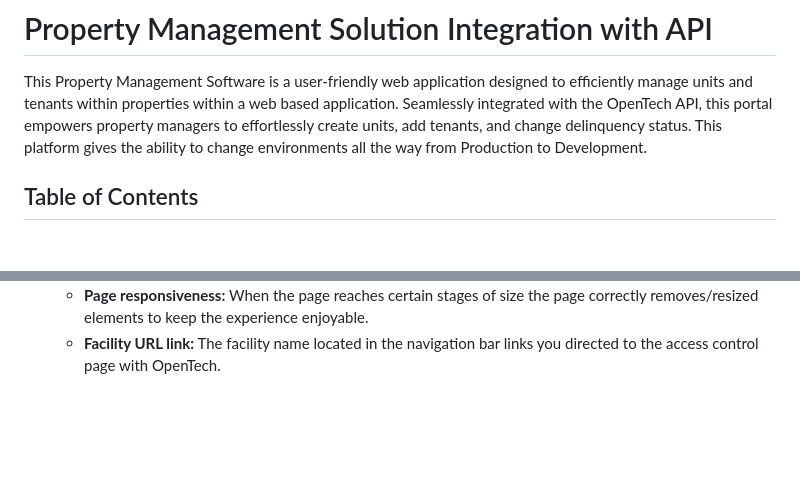
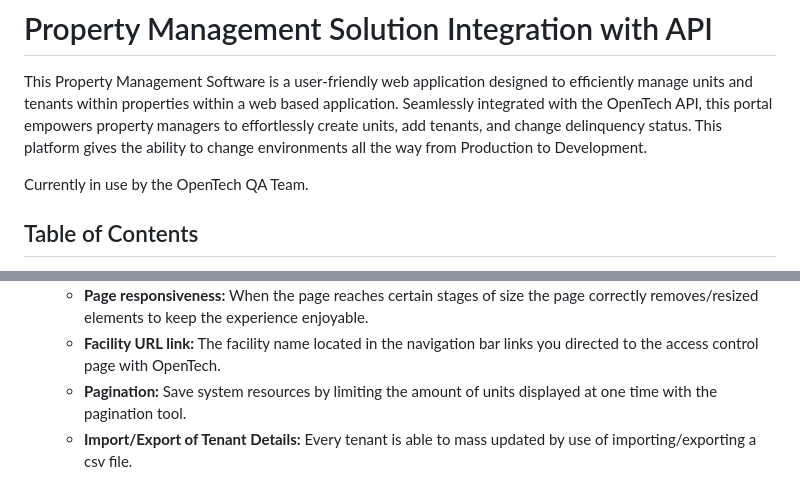
Before and after one commit to CoryFishi/PropertyManagementSolution, a Markdown page: README.md, 2 parts joined by grey strips. GitHub-like rendering; blank space fills up the shorter version.

```diff
--- a/README.md
+++ b/README.md
@@ -1,6 +1,8 @@
 # Property Management Solution Integration with API
 
 This Property Management Software is a user-friendly web application designed to efficiently manage units and tenants within properties within a web based application. Seamlessly integrated with the OpenTech API, this portal empowers property managers to effortlessly create units, add tenants, and change delinquency status. This platform gives the ability to change environments all the way from Production to Development.
+
+Currently in use by the OpenTech QA Team.
 
 ## Table of Contents
 - [Technology](#technology)
@@ -49,3 +51,5 @@ This Property Management Software is a user-friendly web application designed to
   - **Unit status count:** Located at the top of the page is the count of Rented, Delinquent, Vacant, and grand total of all units tied to the selected facility.
   - **Page responsiveness:** When the page reaches certain stages of size the page correctly removes/resized elements to keep the experience enjoyable.
   - **Facility URL link:** The facility name located in the navigation bar links you directed to the access control page with OpenTech.
+  - **Pagination:** Save system resources by limiting the amount of units displayed at one time with the pagination tool.
+  - **Import/Export of Tenant Details:** Every tenant is able to mass updated by use of importing/exporting a csv file.
```
